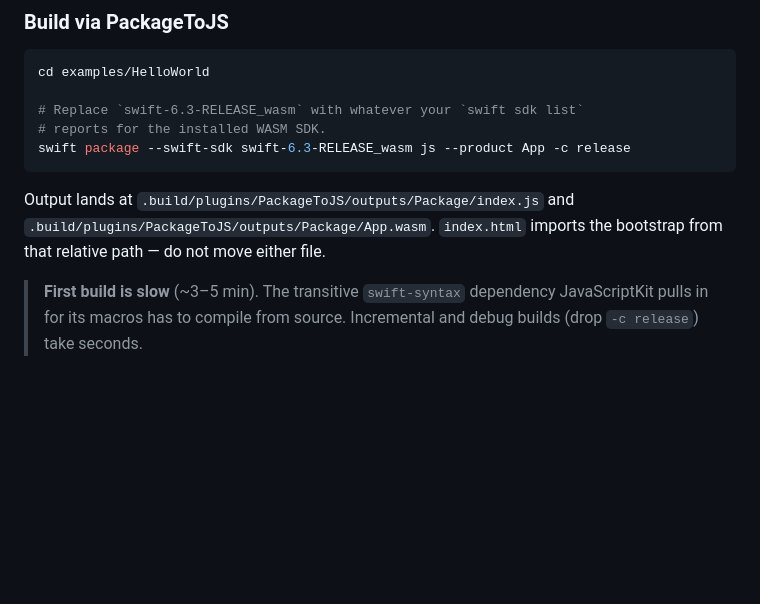
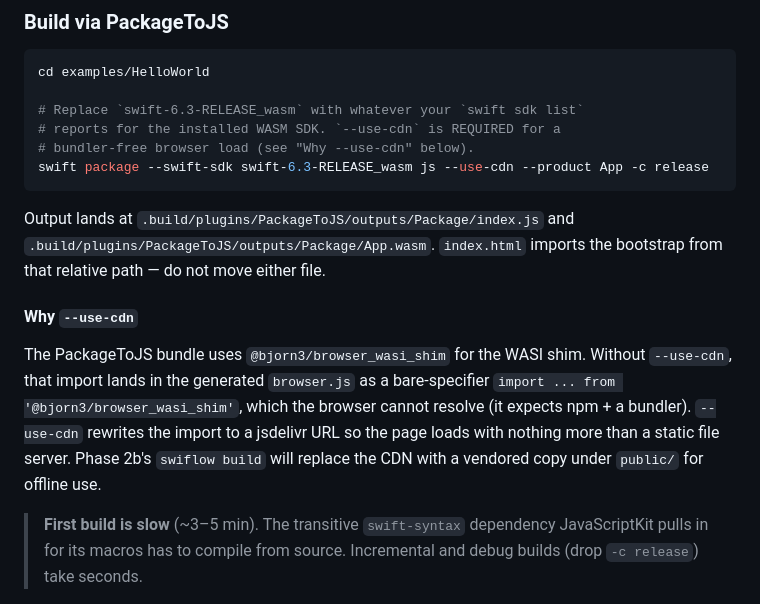
Before and after one commit to zzal/swiflow, a Markdown page: examples/HelloWorld/README.md, the part around the change. GitHub-like rendering; blank space fills up the shorter version.

Commit message:
fix: document required --use-cdn flag for browser-loadable PackageToJS bundle

````diff
--- a/examples/HelloWorld/README.md
+++ b/examples/HelloWorld/README.md
@@ -41,13 +41,24 @@ right clang.
 cd examples/HelloWorld
 
 # Replace `swift-6.3-RELEASE_wasm` with whatever your `swift sdk list`
-# reports for the installed WASM SDK.
-swift package --swift-sdk swift-6.3-RELEASE_wasm js --product App -c release
+# reports for the installed WASM SDK. `--use-cdn` is REQUIRED for a
+# bundler-free browser load (see "Why --use-cdn" below).
+swift package --swift-sdk swift-6.3-RELEASE_wasm js --use-cdn --product App -c release
 ```
 
 Output lands at `.build/plugins/PackageToJS/outputs/Package/index.js` and
 `.build/plugins/PackageToJS/outputs/Package/App.wasm`. `index.html`
 imports the bootstrap from that relative path — do not move either file.
+
+#### Why `--use-cdn`
+
+The PackageToJS bundle uses `@bjorn3/browser_wasi_shim` for the WASI shim.
+Without `--use-cdn`, that import lands in the generated `browser.js` as a
+bare-specifier `import ... from '@bjorn3/browser_wasi_shim'`, which the
+browser cannot resolve (it expects npm + a bundler). `--use-cdn` rewrites
+the import to a jsdelivr URL so the page loads with nothing more than a
+static file server. Phase 2b's `swiflow build` will replace the CDN with
+a vendored copy under `public/` for offline use.
 
 > **First build is slow** (~3–5 min). The transitive `swift-syntax`
 > dependency JavaScriptKit pulls in for its macros has to compile from
````
